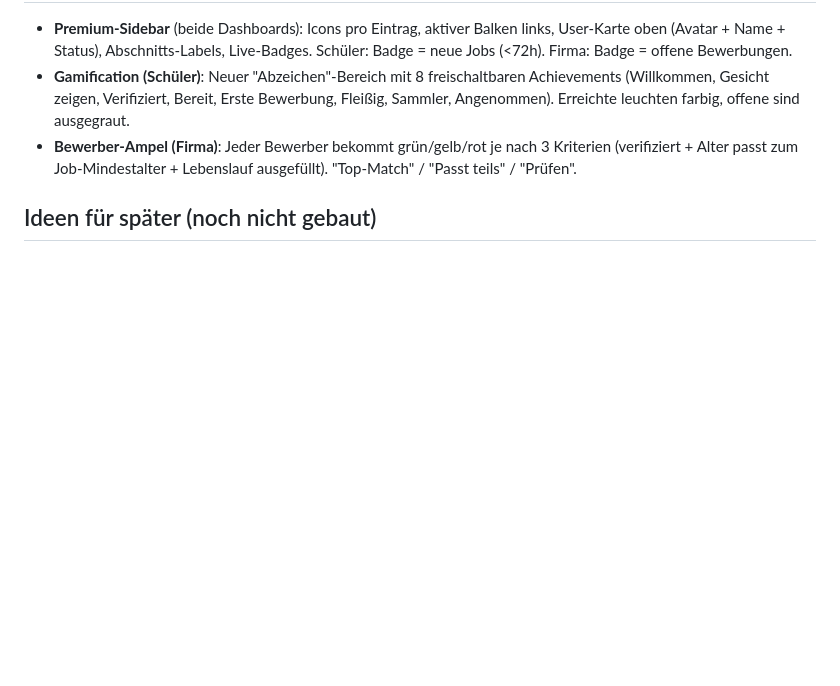
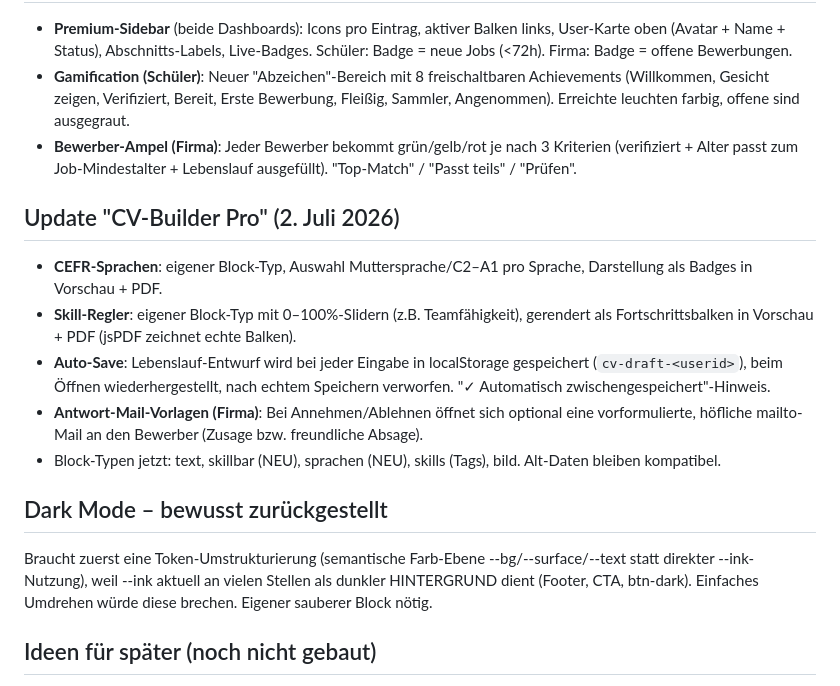
Before and after one commit to sanadoda009-dotcom/schuelermatch, a Markdown page: PROJEKT-STATUS.md, the part around the change. Drawn GitHub-style; blank space fills up the shorter version.

Commit message:
Doku: CV-Builder Pro + Dark-Mode-Hinweis

```diff
--- a/PROJEKT-STATUS.md
+++ b/PROJEKT-STATUS.md
@@ -103,6 +103,16 @@ Skill installiert unter C:\Users\sanad\.claude\skills\ (7 Skills). Skill-DB-Empf
 - **Gamification (Schüler)**: Neuer "Abzeichen"-Bereich mit 8 freischaltbaren Achievements (Willkommen, Gesicht zeigen, Verifiziert, Bereit, Erste Bewerbung, Fleißig, Sammler, Angenommen). Erreichte leuchten farbig, offene sind ausgegraut.
 - **Bewerber-Ampel (Firma)**: Jeder Bewerber bekommt grün/gelb/rot je nach 3 Kriterien (verifiziert + Alter passt zum Job-Mindestalter + Lebenslauf ausgefüllt). "Top-Match" / "Passt teils" / "Prüfen".
 
+## Update "CV-Builder Pro" (2. Juli 2026)
+- **CEFR-Sprachen**: eigener Block-Typ, Auswahl Muttersprache/C2–A1 pro Sprache, Darstellung als Badges in Vorschau + PDF.
+- **Skill-Regler**: eigener Block-Typ mit 0–100%-Slidern (z.B. Teamfähigkeit), gerendert als Fortschrittsbalken in Vorschau + PDF (jsPDF zeichnet echte Balken).
+- **Auto-Save**: Lebenslauf-Entwurf wird bei jeder Eingabe in localStorage gespeichert (`cv-draft-<userid>`), beim Öffnen wiederhergestellt, nach echtem Speichern verworfen. "✓ Automatisch zwischengespeichert"-Hinweis.
+- **Antwort-Mail-Vorlagen (Firma)**: Bei Annehmen/Ablehnen öffnet sich optional eine vorformulierte, höfliche mailto-Mail an den Bewerber (Zusage bzw. freundliche Absage).
+- Block-Typen jetzt: text, skillbar (NEU), sprachen (NEU), skills (Tags), bild. Alt-Daten bleiben kompatibel.
+
+## Dark Mode – bewusst zurückgestellt
+Braucht zuerst eine Token-Umstrukturierung (semantische Farb-Ebene --bg/--surface/--text statt direkter --ink-Nutzung), weil --ink aktuell an vielen Stellen als dunkler HINTERGRUND dient (Footer, CTA, btn-dark). Einfaches Umdrehen würde diese brechen. Eigener sauberer Block nötig.
+
 ## Ideen für später (noch nicht gebaut)
 - Firmenname/Logo auf Job-Karten (siehe Hinweis oben — braucht Entscheidung)
 - Automatisierte/schnellere Verifizierung (würde bezahlte KI-API + eigene Backend-Funktion brauchen)
```
